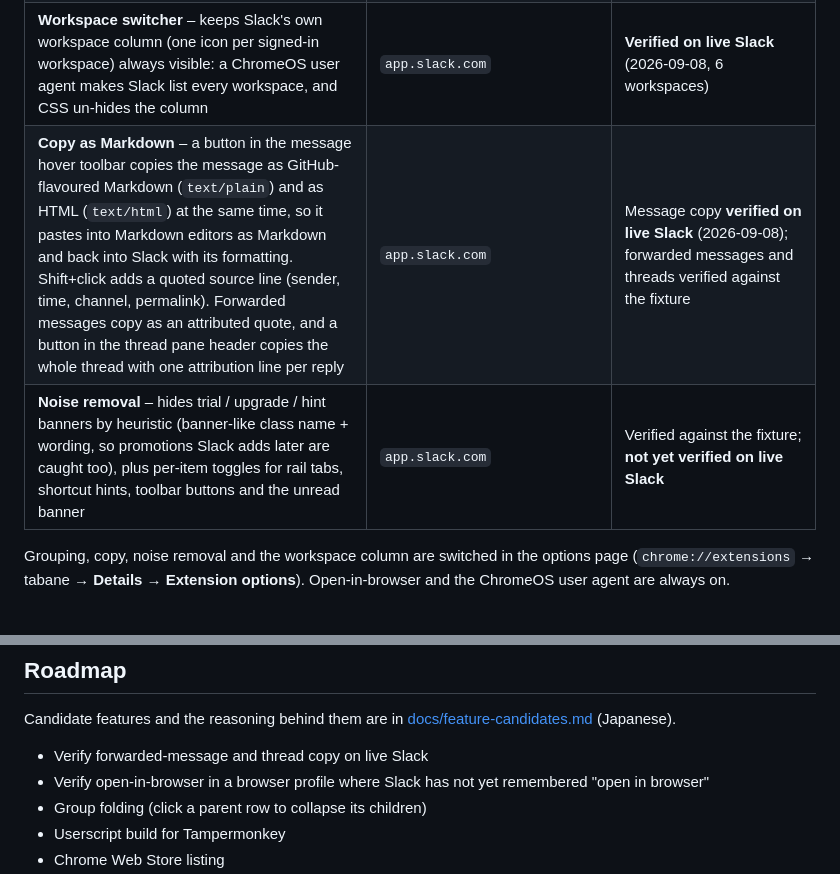
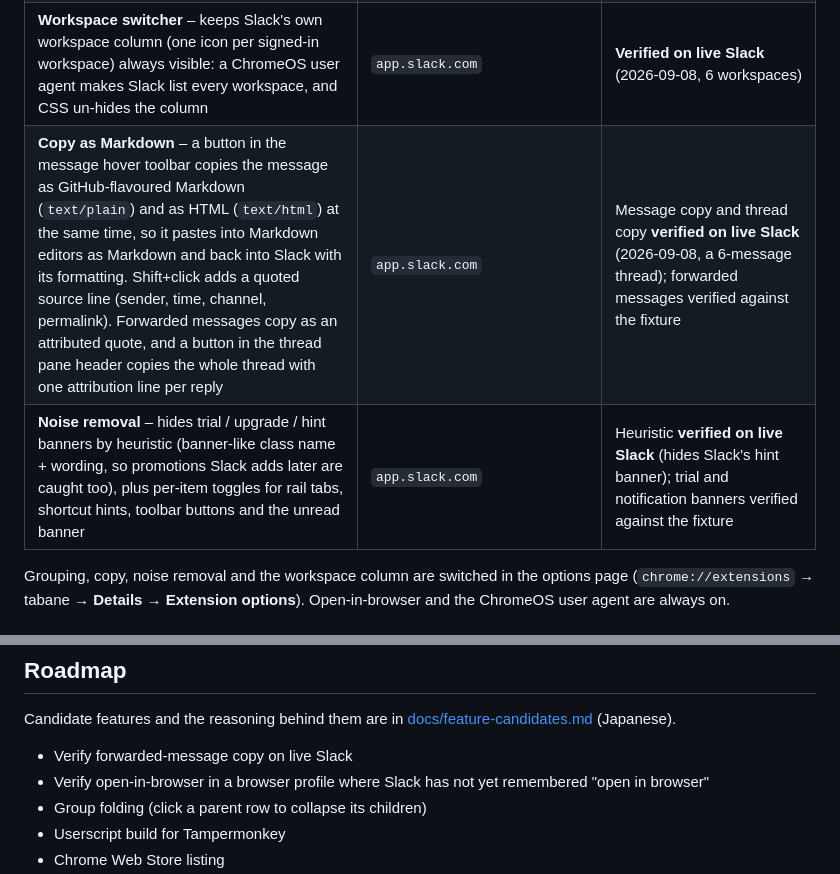
Before and after one commit to takashin198726/tabane, a Markdown page: README.md, 2 parts joined by grey strips. GitHub-like rendering.

```diff
--- a/README.md
+++ b/README.md
@@ -32,8 +32,8 @@ no build step and no runtime dependencies, so that keeping up with Slack's DOM c
 | **Sidebar grouping** – nested tree by `-` / `_` prefixes, up to 3 levels | `app.slack.com` | **Verified on live Slack** (2026-09-08) and against the fixture in `test/fixture/` |
 | **Open in browser** – follows the "use Slack in your browser" link instead of waiting for the desktop app | `*.slack.com/archives/*`, `*.slack.com/ssb/redirect*` | Ported from [yumebayashi/Open-Slack-in-Browser-not-App](https://github.com/yumebayashi/Open-Slack-in-Browser-not-App); not yet verified |
 | **Workspace switcher** – keeps Slack's own workspace column (one icon per signed-in workspace) always visible: a ChromeOS user agent makes Slack list every workspace, and CSS un-hides the column | `app.slack.com` | **Verified on live Slack** (2026-09-08, 6 workspaces) |
-| **Copy as Markdown** – a button in the message hover toolbar copies the message as GitHub-flavoured Markdown (`text/plain`) and as HTML (`text/html`) at the same time, so it pastes into Markdown editors as Markdown and back into Slack with its formatting. Shift+click adds a quoted source line (sender, time, channel, permalink). Forwarded messages copy as an attributed quote, and a button in the thread pane header copies the whole thread with one attribution line per reply | `app.slack.com` | Message copy **verified on live Slack** (2026-09-08); forwarded messages and threads verified against the fixture |
-| **Noise removal** – hides trial / upgrade / hint banners by heuristic (banner-like class name + wording, so promotions Slack adds later are caught too), plus per-item toggles for rail tabs, shortcut hints, toolbar buttons and the unread banner | `app.slack.com` | Verified against the fixture; **not yet verified on live Slack** |
+| **Copy as Markdown** – a button in the message hover toolbar copies the message as GitHub-flavoured Markdown (`text/plain`) and as HTML (`text/html`) at the same time, so it pastes into Markdown editors as Markdown and back into Slack with its formatting. Shift+click adds a quoted source line (sender, time, channel, permalink). Forwarded messages copy as an attributed quote, and a button in the thread pane header copies the whole thread with one attribution line per reply | `app.slack.com` | Message copy and thread copy **verified on live Slack** (2026-09-08, a 6-message thread); forwarded messages verified against the fixture |
+| **Noise removal** – hides trial / upgrade / hint banners by heuristic (banner-like class name + wording, so promotions Slack adds later are caught too), plus per-item toggles for rail tabs, shortcut hints, toolbar buttons and the unread banner | `app.slack.com` | Heuristic **verified on live Slack** (hides Slack's hint banner); trial and notification banners verified against the fixture |
 
 Grouping, copy, noise removal and the workspace column are switched in the options page
 (`chrome://extensions` → tabane → **Details** → **Extension options**). Open-in-browser and the
@@ -116,7 +116,7 @@ layer without loading the extension.
 Candidate features and the reasoning behind them are in
 [docs/feature-candidates.md](docs/feature-candidates.md) (Japanese).
 
-- Verify forwarded-message and thread copy on live Slack
+- Verify forwarded-message copy on live Slack
 - Verify open-in-browser in a browser profile where Slack has not yet remembered "open in browser"
 - Group folding (click a parent row to collapse its children)
 - Userscript build for Tampermonkey
```
Also changed, not shown: README.ja.md (+3 -3 lines).
